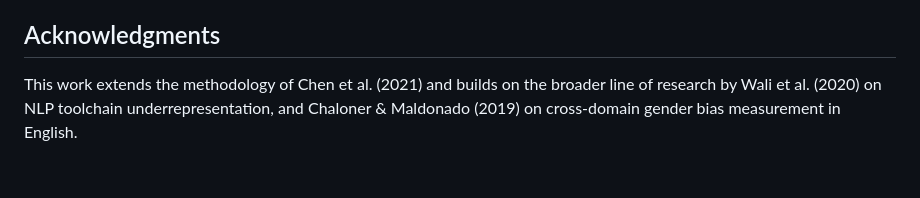
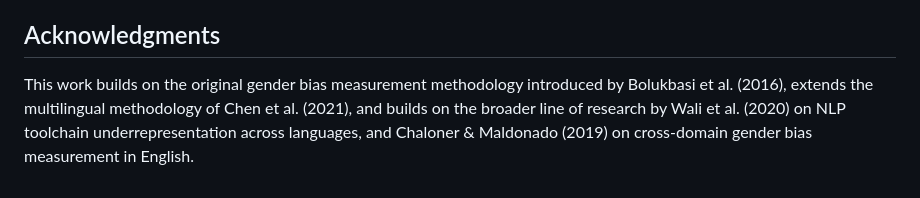
Before and after one commit to Ashikahamedpranto/bengali-gender-bias, a Markdown page: README.md, the part around the change. Rendered like a GitHub page.

Commit message:
Update README.md
Add Bolukbasi et al. to Acknowledgments

```diff
--- a/README.md
+++ b/README.md
@@ -153,6 +153,8 @@ Limitations section for full details.
 
 ## Acknowledgments
 
-This work extends the methodology of Chen et al. (2021) and builds on the broader
-line of research by Wali et al. (2020) on NLP toolchain underrepresentation, and
-Chaloner & Maldonado (2019) on cross-domain gender bias measurement in English.
+This work builds on the original gender bias measurement methodology introduced by
+Bolukbasi et al. (2016), extends the multilingual methodology of Chen et al. (2021),
+and builds on the broader line of research by Wali et al. (2020) on NLP toolchain
+underrepresentation across languages, and Chaloner & Maldonado (2019) on cross-domain
+gender bias measurement in English.
```
